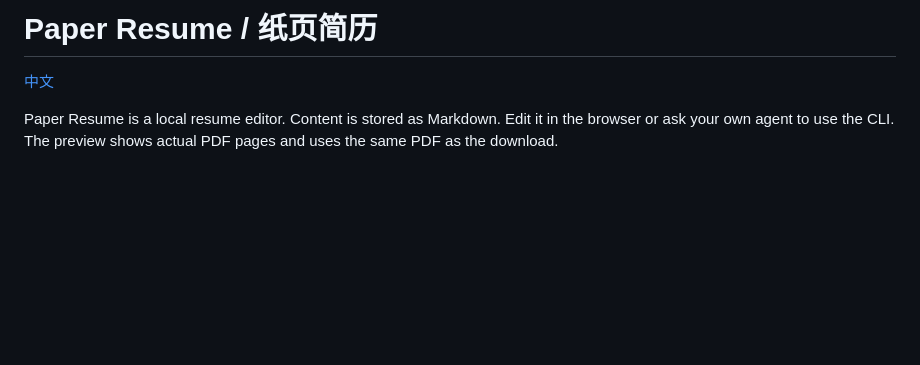
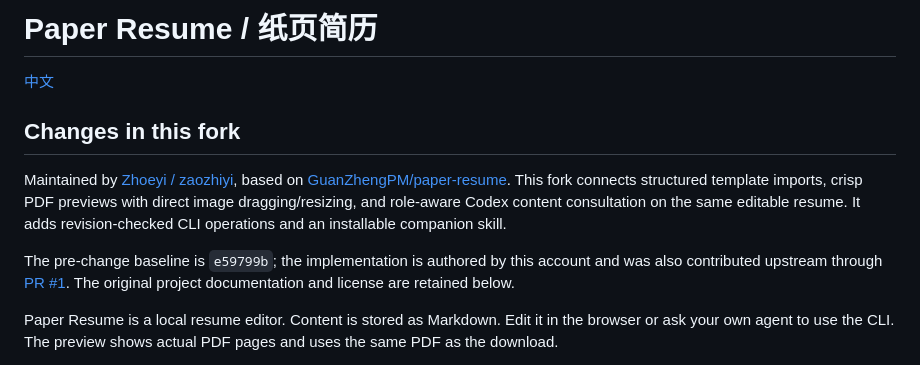
Before and after one commit to GuanZhengPM/paper-resume, a Markdown page: README.en.md, the part around the change. Drawn GitHub-style; blank space fills up the shorter version.

```diff
--- a/README.en.md
+++ b/README.en.md
@@ -1,6 +1,13 @@
 # Paper Resume / 纸页简历
 
 [中文](README.md)
+
+## Changes in this fork
+
+Maintained by [Zhoeyi / zaozhiyi](https://github.com/zaozhiyi), based on [GuanZhengPM/paper-resume](https://github.com/GuanZhengPM/paper-resume). This fork connects structured template imports, crisp PDF previews with direct image dragging/resizing, and role-aware Codex content consultation on the same editable resume. It adds revision-checked CLI operations and an installable companion skill.
+
+The pre-change baseline is `e59799b`; the implementation is authored by this account and was also contributed upstream through [PR #1](https://github.com/GuanZhengPM/paper-resume/pull/1). The original project documentation and license are retained below.
+
 
 Paper Resume is a local resume editor. Content is stored as Markdown. Edit it in the browser or ask your own agent to use the CLI. The preview shows actual PDF pages and uses the same PDF as the download.
 
```
Also changed, not shown: README.md (+11 -0 lines).
